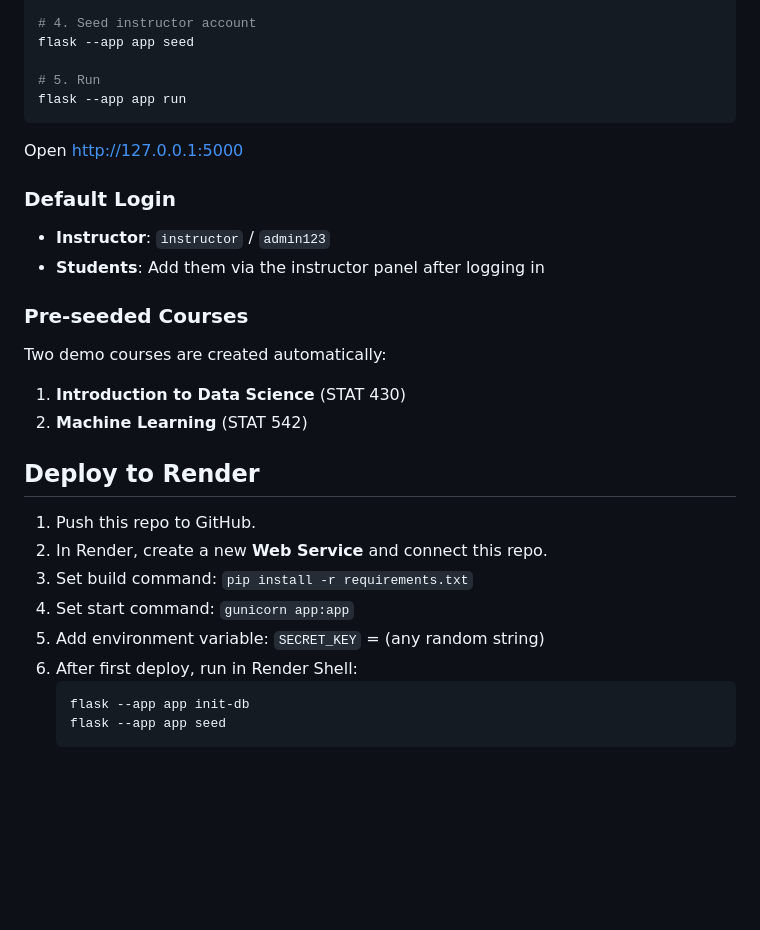
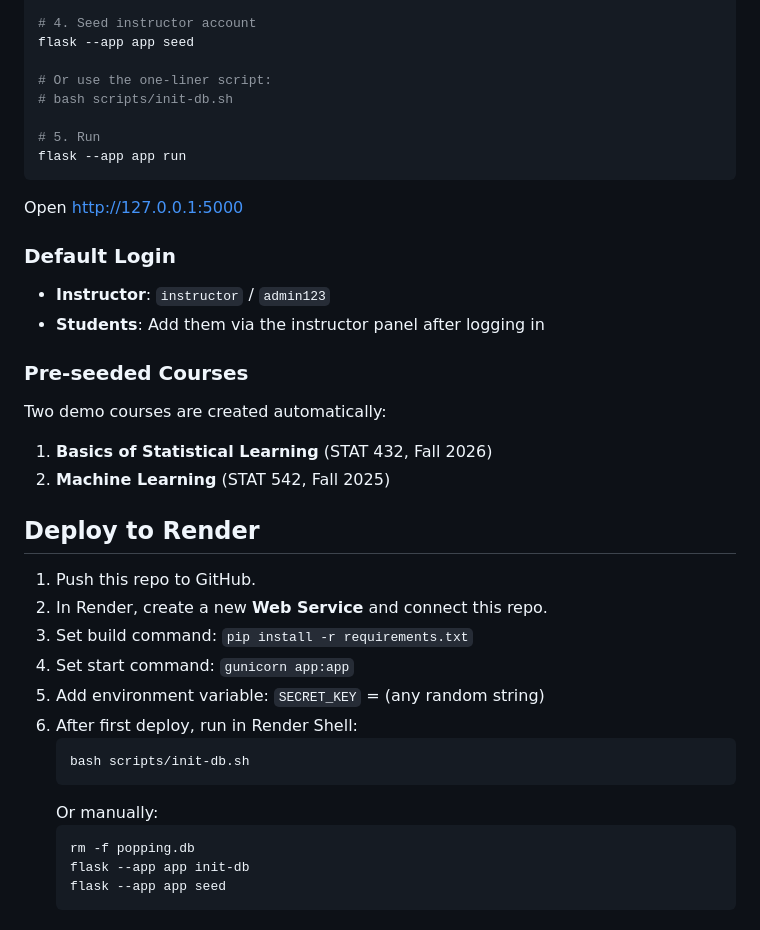
Before and after one commit to rqzhu-aide/popping, a Markdown page: README.md, the part around the change. Drawn GitHub-style; blank space fills up the shorter version.

Commit message:
Add init-db.sh script and update README

````diff
--- a/README.md
+++ b/README.md
@@ -37,6 +37,9 @@ flask --app app init-db
 # 4. Seed instructor account
 flask --app app seed
 
+# Or use the one-liner script:
+# bash scripts/init-db.sh
+
 # 5. Run
 flask --app app run
 ```
@@ -52,8 +55,8 @@ Open http://127.0.0.1:5000
 
 Two demo courses are created automatically:
 
-1. **Introduction to Data Science** (STAT 430)
-2. **Machine Learning** (STAT 542)
+1. **Basics of Statistical Learning** (STAT 432, Fall 2026)
+2. **Machine Learning** (STAT 542, Fall 2025)
 
 ## Deploy to Render
 
@@ -64,6 +67,11 @@ Two demo courses are created automatically:
 5. Add environment variable: `SECRET_KEY` = (any random string)
 6. After first deploy, run in Render Shell:
    ```bash
+   bash scripts/init-db.sh
+   ```
+   Or manually:
+   ```bash
+   rm -f popping.db
    flask --app app init-db
    flask --app app seed
    ```
````
